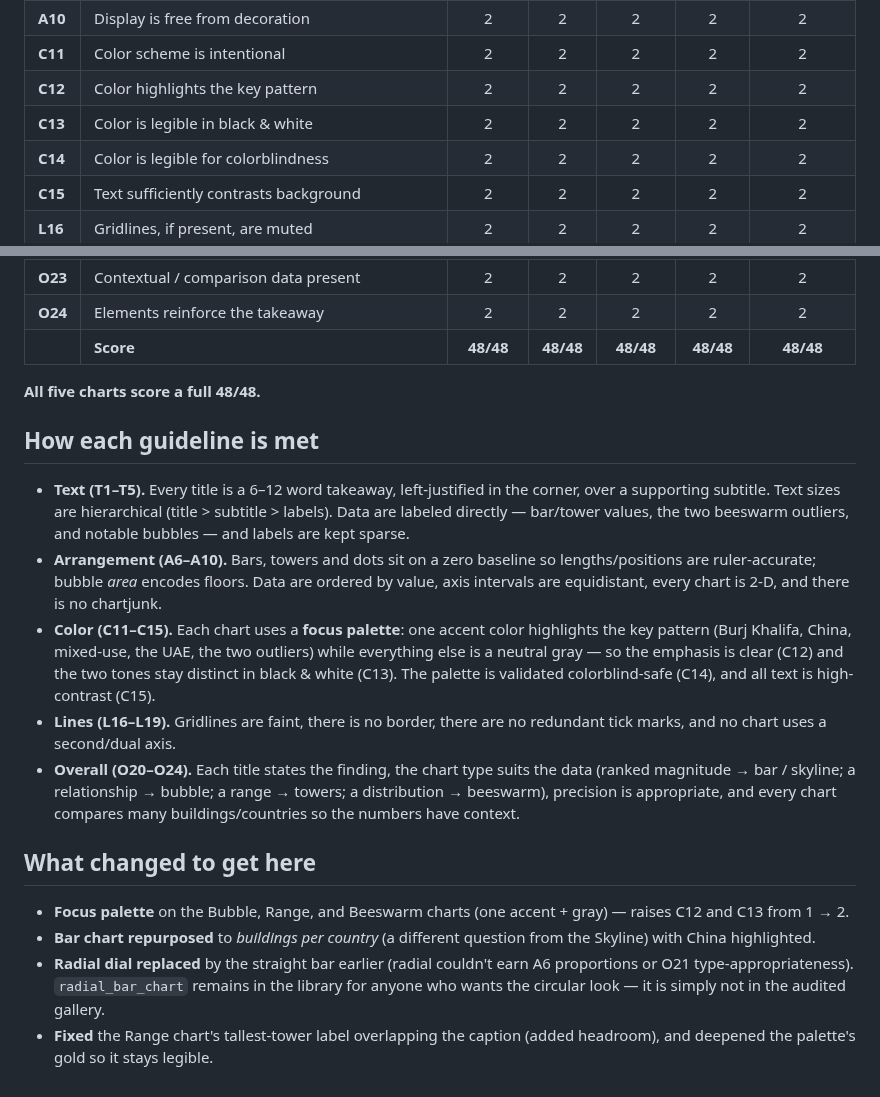
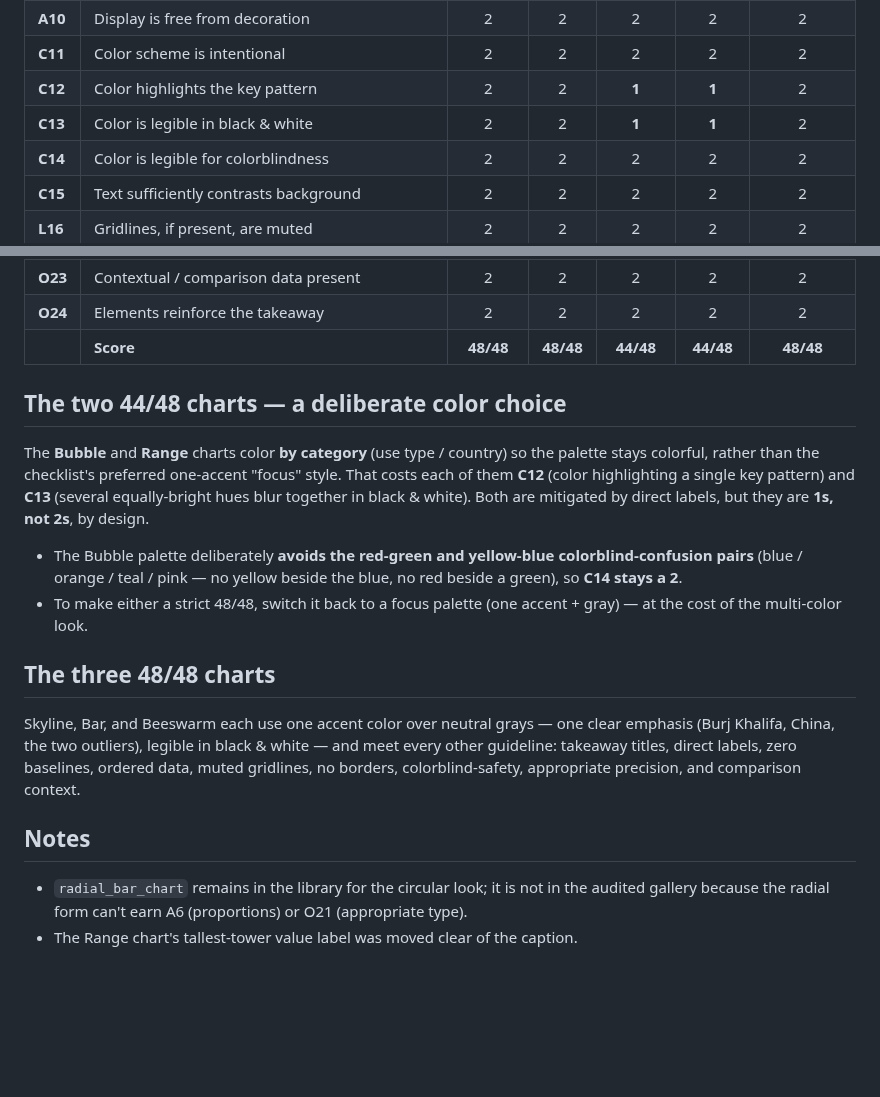
Before and after one commit to simran587/visualization, a Markdown page: docs/CHECKLIST_AUDIT.md, 2 parts joined by grey strips. Rendered like a GitHub page; blank space fills up the shorter version.

```diff
--- a/docs/CHECKLIST_AUDIT.md
+++ b/docs/CHECKLIST_AUDIT.md
@@ -20,8 +20,8 @@ Charts audited (from `examples/gallery.py`): **Skyline**, **Bar**, **Bubble**,
 | **A9** | Graph is 2-D | 2 | 2 | 2 | 2 | 2 |
 | **A10** | Display is free from decoration | 2 | 2 | 2 | 2 | 2 |
 | **C11** | Color scheme is intentional | 2 | 2 | 2 | 2 | 2 |
-| **C12** | Color highlights the key pattern | 2 | 2 | 2 | 2 | 2 |
-| **C13** | Color is legible in black & white | 2 | 2 | 2 | 2 | 2 |
+| **C12** | Color highlights the key pattern | 2 | 2 | **1** | **1** | 2 |
+| **C13** | Color is legible in black & white | 2 | 2 | **1** | **1** | 2 |
 | **C14** | Color is legible for colorblindness | 2 | 2 | 2 | 2 | 2 |
 | **C15** | Text sufficiently contrasts background | 2 | 2 | 2 | 2 | 2 |
 | **L16** | Gridlines, if present, are muted | 2 | 2 | 2 | 2 | 2 |
@@ -33,41 +33,34 @@ Charts audited (from `examples/gallery.py`): **Skyline**, **Bar**, **Bubble**,
 | **O22** | Appropriate level of precision | 2 | 2 | 2 | 2 | 2 |
 | **O23** | Contextual / comparison data present | 2 | 2 | 2 | 2 | 2 |
 | **O24** | Elements reinforce the takeaway | 2 | 2 | 2 | 2 | 2 |
-| | **Score** | **48/48** | **48/48** | **48/48** | **48/48** | **48/48** |
+| | **Score** | **48/48** | **48/48** | **44/48** | **44/48** | **48/48** |
 
-**All five charts score a full 48/48.**
+## The two 44/48 charts — a deliberate color choice
 
-## How each guideline is met
+The **Bubble** and **Range** charts color **by category** (use type / country) so
+the palette stays colorful, rather than the checklist's preferred one-accent
+"focus" style. That costs each of them **C12** (color highlighting a single key
+pattern) and **C13** (several equally-bright hues blur together in black &
+white). Both are mitigated by direct labels, but they are **1s, not 2s**, by
+design.
 
-- **Text (T1–T5).** Every title is a 6–12 word takeaway, left-justified in the
-  corner, over a supporting subtitle. Text sizes are hierarchical (title >
-  subtitle > labels). Data are labeled directly — bar/tower values, the two
-  beeswarm outliers, and notable bubbles — and labels are kept sparse.
-- **Arrangement (A6–A10).** Bars, towers and dots sit on a zero baseline so
-  lengths/positions are ruler-accurate; bubble *area* encodes floors. Data are
-  ordered by value, axis intervals are equidistant, every chart is 2-D, and
-  there is no chartjunk.
-- **Color (C11–C15).** Each chart uses a **focus palette**: one accent color
-  highlights the key pattern (Burj Khalifa, China, mixed-use, the UAE, the two
-  outliers) while everything else is a neutral gray — so the emphasis is clear
-  (C12) and the two tones stay distinct in black & white (C13). The palette is
-  validated colorblind-safe (C14), and all text is high-contrast (C15).
-- **Lines (L16–L19).** Gridlines are faint, there is no border, there are no
-  redundant tick marks, and no chart uses a second/dual axis.
-- **Overall (O20–O24).** Each title states the finding, the chart type suits the
-  data (ranked magnitude → bar / skyline; a relationship → bubble; a range →
-  towers; a distribution → beeswarm), precision is appropriate, and every chart
-  compares many buildings/countries so the numbers have context.
+- The Bubble palette deliberately **avoids the red-green and yellow-blue
+  colorblind-confusion pairs** (blue / orange / teal / pink — no yellow beside
+  the blue, no red beside a green), so **C14 stays a 2**.
+- To make either a strict 48/48, switch it back to a focus palette (one accent +
+  gray) — at the cost of the multi-color look.
 
-## What changed to get here
+## The three 48/48 charts
 
-- **Focus palette** on the Bubble, Range, and Beeswarm charts (one accent + gray)
-  — raises C12 and C13 from 1 → 2.
-- **Bar chart repurposed** to *buildings per country* (a different question from
-  the Skyline) with China highlighted.
-- **Radial dial replaced** by the straight bar earlier (radial couldn't earn A6
-  proportions or O21 type-appropriateness). `radial_bar_chart` remains in the
-  library for anyone who wants the circular look — it is simply not in the
-  audited gallery.
-- **Fixed** the Range chart's tallest-tower label overlapping the caption (added
-  headroom), and deepened the palette's gold so it stays legible.
+Skyline, Bar, and Beeswarm each use one accent color over neutral grays — one
+clear emphasis (Burj Khalifa, China, the two outliers), legible in black & white
+— and meet every other guideline: takeaway titles, direct labels, zero
+baselines, ordered data, muted gridlines, no borders, colorblind-safety,
+appropriate precision, and comparison context.
+
+## Notes
+
+- `radial_bar_chart` remains in the library for the circular look; it is not in
+  the audited gallery because the radial form can't earn A6 (proportions) or O21
+  (appropriate type).
+- The Range chart's tallest-tower value label was moved clear of the caption.
```
Also changed, not shown: README.md (+9 -8 lines), docs/charts/bubble_year_height.png, docs/charts/dumbbell_country_range.png, 3 other files.
